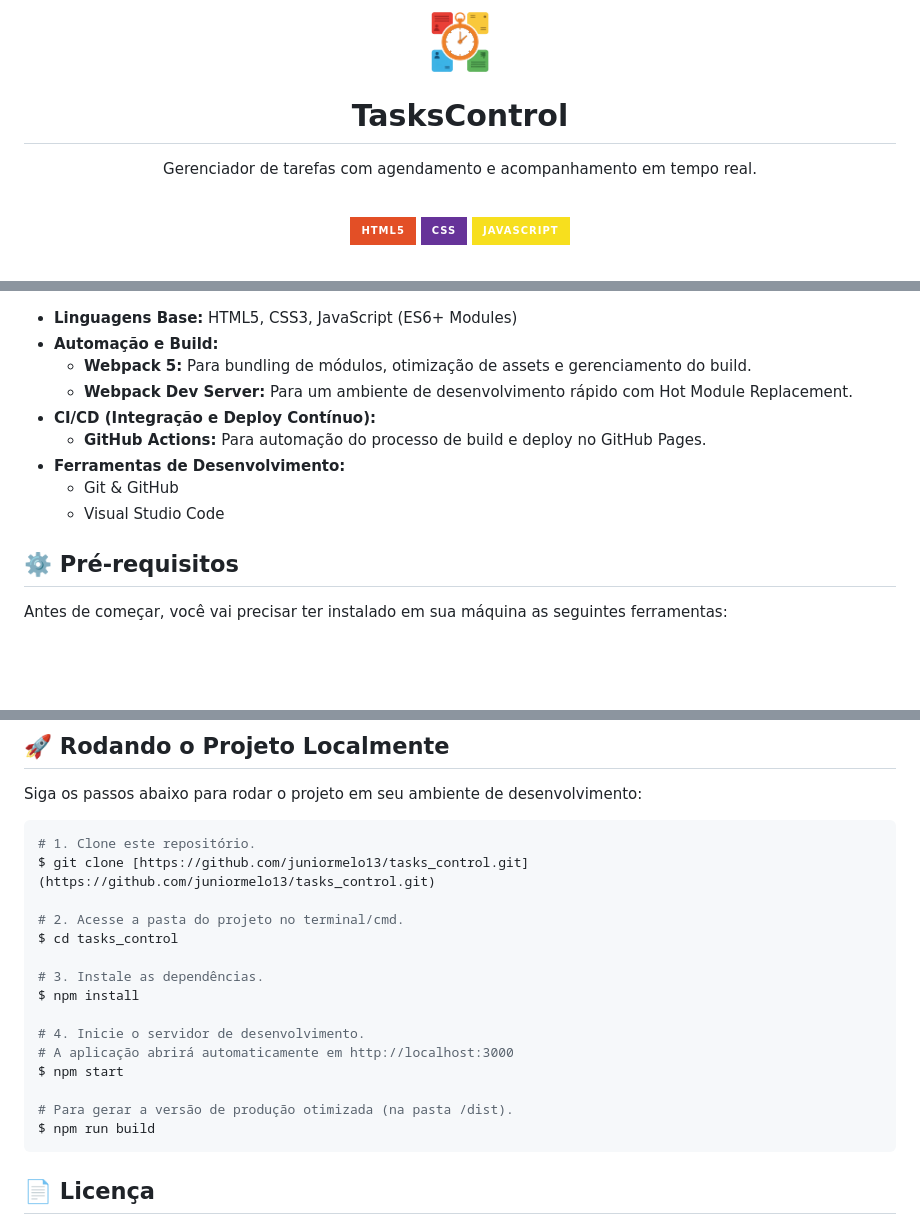
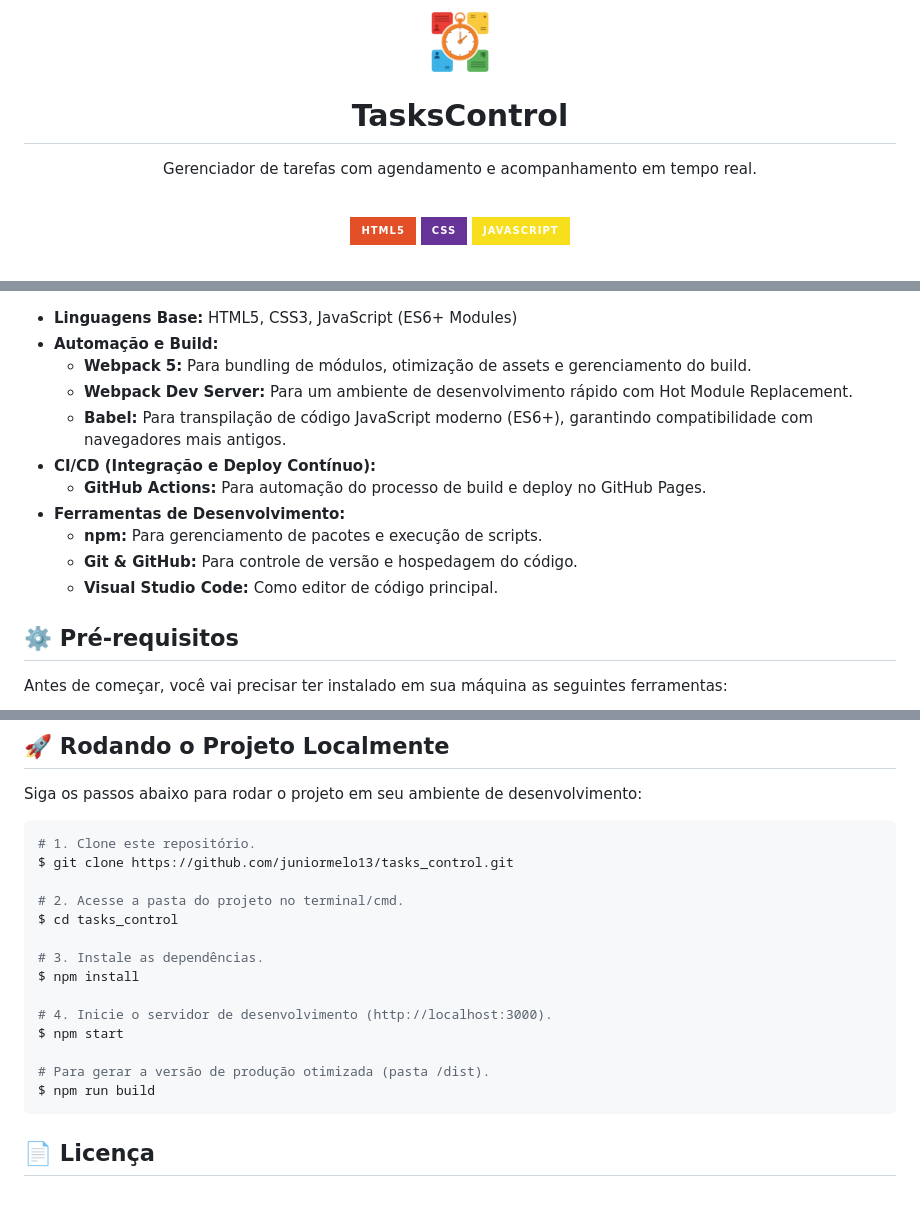
Before and after one commit to juniormelo13/tasks_control, a Markdown page: README.md, 3 parts joined by grey strips. Drawn GitHub-style; badges without logos; blank space fills up the shorter version.

Commit message:
Atualização do readme

````diff
--- a/README.md
+++ b/README.md
@@ -1,5 +1,5 @@
 <p align="center">
-  <img src="./src/assets/images/logo.png" alt="TasksControl Logo" height="60" />
+  <img src="https://raw.githubusercontent.com/juniormelo13/tasks_control/main/src/assets/images/logo.png" alt="TasksControl Logo" height="60" />
 </p>
 
 <h1 align="center">TasksControl</h1>
@@ -52,11 +72,13 @@ TasksControl é uma aplicação web que proporciona uma **experiência fluida, i
 * **Automação e Build:**
     * **Webpack 5:** Para bundling de módulos, otimização de assets e gerenciamento do build.
     * **Webpack Dev Server:** Para um ambiente de desenvolvimento rápido com Hot Module Replacement.
+    * **Babel:** Para transpilação de código JavaScript moderno (ES6+), garantindo compatibilidade com navegadores mais antigos.
 * **CI/CD (Integração e Deploy Contínuo):**
     * **GitHub Actions:** Para automação do processo de build e deploy no GitHub Pages.
 * **Ferramentas de Desenvolvimento:**
-    * Git & GitHub
-    * Visual Studio Code
+    * **npm:** Para gerenciamento de pacotes e execução de scripts.
+    * **Git & GitHub:** Para controle de versão e hospedagem do código.
+    * **Visual Studio Code:** Como editor de código principal.
 
 ## ⚙️ Pré-requisitos
 
@@ -71,7 +93,7 @@ Siga os passos abaixo para rodar o projeto em seu ambiente de desenvolvimento:
 
 ```bash
 # 1. Clone este repositório.
-$ git clone [https://github.com/juniormelo13/tasks_control.git](https://github.com/juniormelo13/tasks_control.git)
+$ git clone https://github.com/juniormelo13/tasks_control.git
 
 # 2. Acesse a pasta do projeto no terminal/cmd.
 $ cd tasks_control
@@ -79,10 +101,9 @@ $ cd tasks_control
 # 3. Instale as dependências.
 $ npm install
 
-# 4. Inicie o servidor de desenvolvimento.
-# A aplicação abrirá automaticamente em http://localhost:3000
+# 4. Inicie o servidor de desenvolvimento (http://localhost:3000).
 $ npm start
 
-# Para gerar a versão de produção otimizada (na pasta /dist).
+# Para gerar a versão de produção otimizada (pasta /dist).
 $ npm run build
 ```
````
Also changed, not shown: other parts of README.md (+24 -15 lines).
